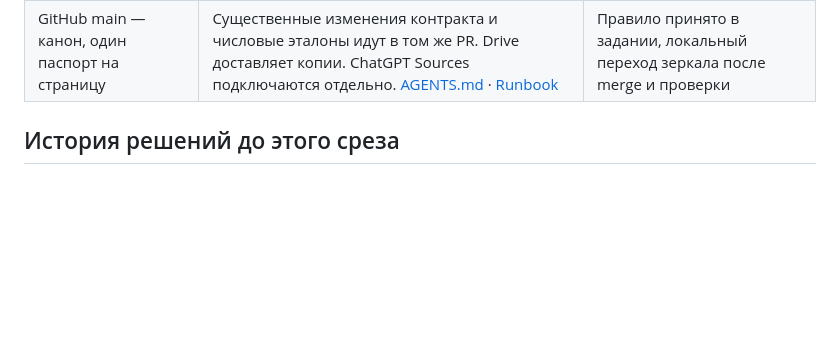
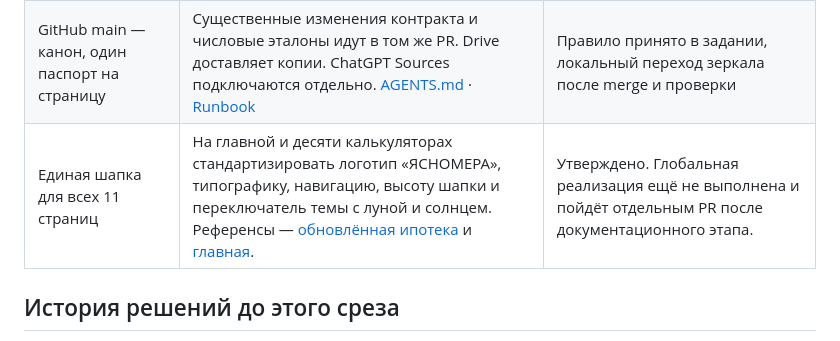
Before and after one commit to Porfhub/my_calculator, a Markdown page: docs/project-context/01_DECISION_LOG.md, the part around the change. GitHub-like rendering; blank space fills up the shorter version.

```diff
--- a/docs/project-context/01_DECISION_LOG.md
+++ b/docs/project-context/01_DECISION_LOG.md
@@ -12,6 +12,7 @@
 | Финансовая цель как срок | Два порога, взнос в конце месяца, ставка ЦБ справочна. Расчёт доходности объясняется на примере. [Паспорт](../pages/millionaire.md) | Реализовано в [#98](https://github.com/Porfhub/my_calculator/pull/98), выпущено после [#99](https://github.com/Porfhub/my_calculator/pull/99) |
 | Разделение рабочих режимов | Chat для уточнений, «Работа» для исследования и брифа, Codex для реализации и QA после согласования. [Инструкция](04_CHATGPT_PROJECT_SOURCES.md) | Правило системы знаний, принято в задании |
 | GitHub main — канон, один паспорт на страницу | Существенные изменения контракта и числовые эталоны идут в том же PR. Drive доставляет копии. ChatGPT Sources подключаются отдельно. [AGENTS.md](../../AGENTS.md) · [Runbook](03_CONTEXT_MIRROR_RUNBOOK.md) | Правило принято в задании, локальный переход зеркала после merge и проверки |
+| Единая шапка для всех 11 страниц | На главной и десяти калькуляторах стандартизировать логотип «ЯСНОМЕРА», типографику, навигацию, высоту шапки и переключатель темы с луной и солнцем. Референсы — [обновлённая ипотека](../../mortgage.html) и [главная](../../index.html). | Утверждено. Глобальная реализация ещё не выполнена и пойдёт отдельным PR после документационного этапа. |
 
 ## История решений до этого среза
 
```
Also changed, not shown: docs/project-context/00_PROJECT_MASTER_STATUS.md (+2 -1 lines).
